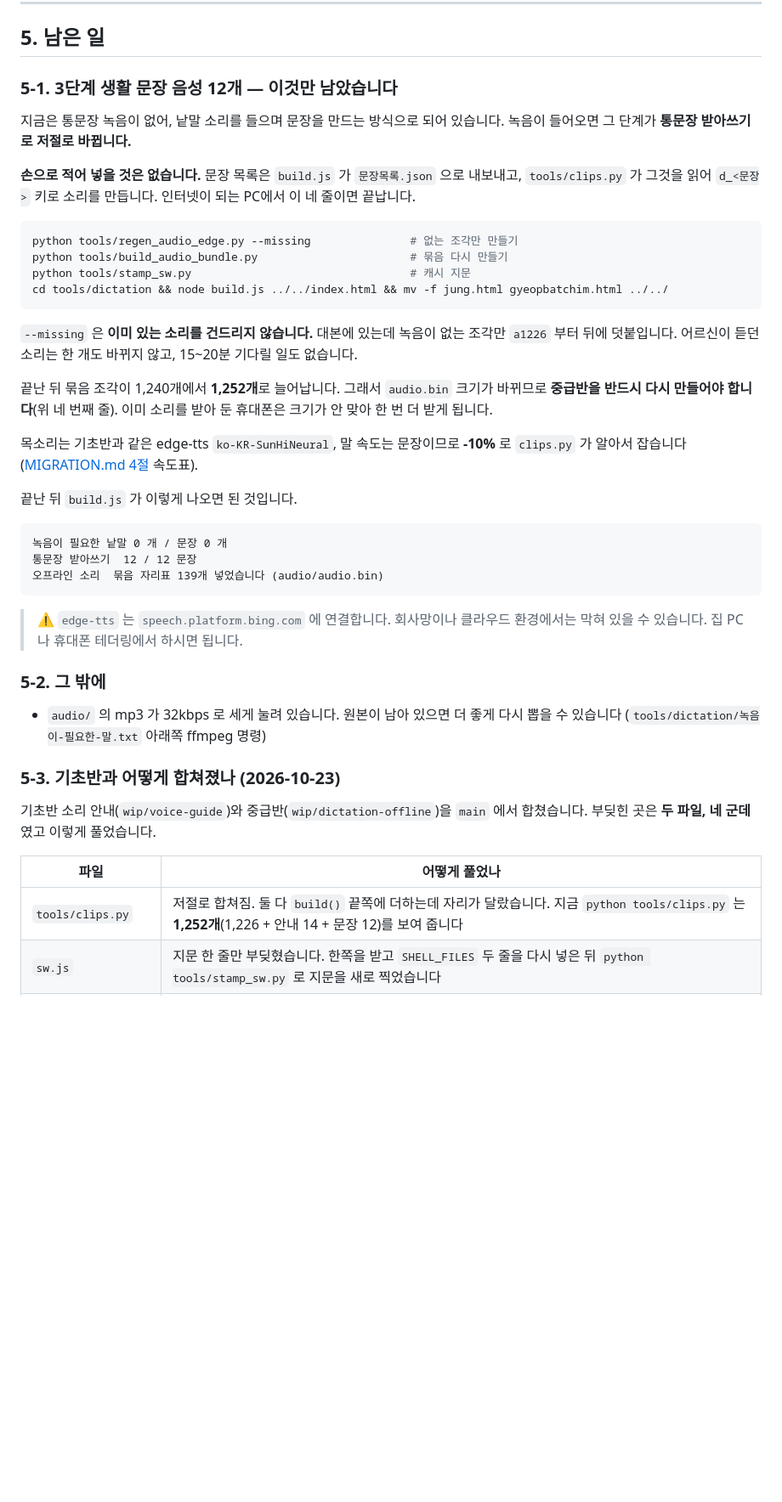
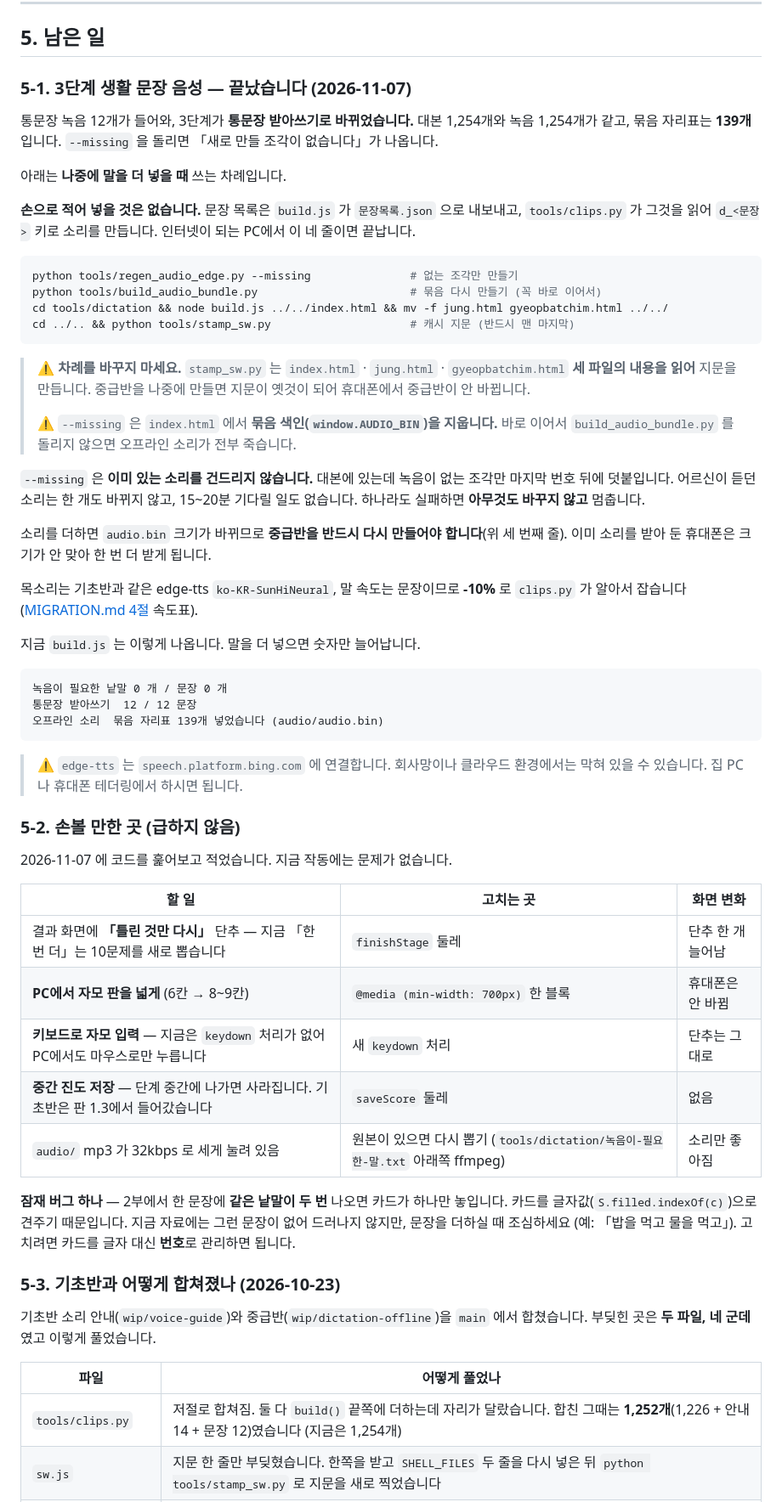
Before and after one commit to hisdream64-commits/hangul, a Markdown page: docs/DICTATION.md, the part around one of its changes. Shown at 85% size. GitHub-like rendering; blank space fills up the shorter version.

````diff
--- a/docs/DICTATION.md
+++ b/docs/DICTATION.md
@@ -214,10 +215,13 @@ python tools/stamp_sw.py
 
 ## 5. 남은 일
 
-### 5-1. 3단계 생활 문장 음성 12개 — 이것만 남았습니다
+### 5-1. 3단계 생활 문장 음성 — 끝났습니다 (2026-11-07)
 
-지금은 통문장 녹음이 없어, 낱말 소리를 들으며 문장을 만드는 방식으로 되어 있습니다.
-녹음이 들어오면 그 단계가 **통문장 받아쓰기로 저절로 바뀝니다.**
+통문장 녹음 12개가 들어와, 3단계가 **통문장 받아쓰기로 바뀌었습니다.** 대본 1,254개와
+녹음 1,254개가 같고, 묶음 자리표는 **139개**입니다. `--missing` 을 돌리면 「새로 만들
+조각이 없습니다」가 나옵니다.
+
+아래는 **나중에 말을 더 넣을 때** 쓰는 차례입니다.
 
 **손으로 적어 넣을 것은 없습니다.** 문장 목록은 `build.js` 가 `문장목록.json` 으로
 내보내고, `tools/clips.py` 가 그것을 읽어 `d_<문장>` 키로 소리를 만듭니다.
@@ -225,22 +229,29 @@ python tools/stamp_sw.py
 
 ```bash
 python tools/regen_audio_edge.py --missing               # 없는 조각만 만들기
-python tools/build_audio_bundle.py                       # 묶음 다시 만들기
-python tools/stamp_sw.py                                 # 캐시 지문
+python tools/build_audio_bundle.py                       # 묶음 다시 만들기 (꼭 바로 이어서)
 cd tools/dictation && node build.js ../../index.html && mv -f jung.html gyeopbatchim.html ../../
+cd ../.. && python tools/stamp_sw.py                     # 캐시 지문 (반드시 맨 마지막)
 ```
 
+> ⚠️ **차례를 바꾸지 마세요.** `stamp_sw.py` 는 `index.html` · `jung.html` ·
+> `gyeopbatchim.html` **세 파일의 내용을 읽어** 지문을 만듭니다. 중급반을 나중에
+> 만들면 지문이 옛것이 되어 휴대폰에서 중급반이 안 바뀝니다.
+>
+> ⚠️ `--missing` 은 `index.html` 에서 **묶음 색인(`window.AUDIO_BIN`)을 지웁니다.**
+> 바로 이어서 `build_audio_bundle.py` 를 돌리지 않으면 오프라인 소리가 전부 죽습니다.
+
 `--missing` 은 **이미 있는 소리를 건드리지 않습니다.** 대본에 있는데 녹음이 없는 조각만
-`a1226` 부터 뒤에 덧붙입니다. 어르신이 듣던 소리는 한 개도 바뀌지 않고, 15~20분 기다릴 일도 없습니다.
+마지막 번호 뒤에 덧붙입니다. 어르신이 듣던 소리는 한 개도 바뀌지 않고, 15~20분 기다릴
+일도 없습니다. 하나라도 실패하면 **아무것도 바꾸지 않고** 멈춥니다.
 
-끝난 뒤 묶음 조각이 1,240개에서 **1,252개**로 늘어납니다. 그래서 `audio.bin` 크기가
-바뀌므로 **중급반을 반드시 다시 만들어야 합니다**(위 네 번째 줄). 이미 소리를 받아 둔
-휴대폰은 크기가 안 맞아 한 번 더 받게 됩니다.
+소리를 더하면 `audio.bin` 크기가 바뀌므로 **중급반을 반드시 다시 만들어야 합니다**(위
+세 번째 줄). 이미 소리를 받아 둔 휴대폰은 크기가 안 맞아 한 번 더 받게 됩니다.
 
 목소리는 기초반과 같은 edge-tts `ko-KR-SunHiNeural`, 말 속도는 문장이므로 **-10%** 로
 `clips.py` 가 알아서 잡습니다 ([MIGRATION.md 4절](MIGRATION.md#4-소리-파일-다시-만들기) 속도표).
 
-끝난 뒤 `build.js` 가 이렇게 나오면 된 것입니다.
+지금 `build.js` 는 이렇게 나옵니다. 말을 더 넣으면 숫자만 늘어납니다.
 
 ```
 녹음이 필요한 낱말 0 개 / 문장 0 개
@@ -251,10 +262,22 @@ cd tools/dictation && node build.js ../../index.html && mv -f jung.html gyeopbat
 > ⚠️ `edge-tts` 는 `speech.platform.bing.com` 에 연결합니다. 회사망이나 클라우드 환경에서는
 > 막혀 있을 수 있습니다. 집 PC나 휴대폰 테더링에서 하시면 됩니다.
 
-### 5-2. 그 밖에
+### 5-2. 손볼 만한 곳 (급하지 않음)
 
-- `audio/` 의 mp3 가 32kbps 로 세게 눌려 있습니다. 원본이 남아 있으면 더 좋게 다시 뽑을 수
-  있습니다 (`tools/dictation/녹음이-필요한-말.txt` 아래쪽 ffmpeg 명령)
+2026-11-07 에 코드를 훑어보고 적었습니다. 지금 작동에는 문제가 없습니다.
+
+| 할 일 | 고치는 곳 | 화면 변화 |
+|---|---|---|
+| 결과 화면에 **「틀린 것만 다시」** 단추 — 지금 「한 번 더」는 10문제를 새로 뽑습니다 | `finishStage` 둘레 | 단추 한 개 늘어남 |
+| **PC에서 자모 판을 넓게** (6칸 → 8~9칸) | `@media (min-width: 700px)` 한 블록 | 휴대폰은 안 바뀜 |
+| **키보드로 자모 입력** — 지금은 `keydown` 처리가 없어 PC에서도 마우스로만 누릅니다 | 새 `keydown` 처리 | 단추는 그대로 |
+| **중간 진도 저장** — 단계 중간에 나가면 사라집니다. 기초반은 판 1.3에서 들어갔습니다 | `saveScore` 둘레 | 없음 |
+| `audio/` mp3 가 32kbps 로 세게 눌려 있음 | 원본이 있으면 다시 뽑기 (`tools/dictation/녹음이-필요한-말.txt` 아래쪽 ffmpeg) | 소리만 좋아짐 |
+
+**잠재 버그 하나** — 2부에서 한 문장에 **같은 낱말이 두 번** 나오면 카드가 하나만
+놓입니다. 카드를 글자값(`S.filled.indexOf(c)`)으로 견주기 때문입니다. 지금 자료에는
+그런 문장이 없어 드러나지 않지만, 문장을 더하실 때 조심하세요 (예: 「밥을 먹고 물을
+먹고」). 고치려면 카드를 글자 대신 **번호**로 관리하면 됩니다.
 
 ### 5-3. 기초반과 어떻게 합쳐졌나 (2026-10-23)
 
@@ -263,7 +286,7 @@ cd tools/dictation && node build.js ../../index.html && mv -f jung.html gyeopbat
 
 | 파일 | 어떻게 풀었나 |
 |---|---|
-| `tools/clips.py` | 저절로 합쳐짐. 둘 다 `build()` 끝쪽에 더하는데 자리가 달랐습니다. 지금 `python tools/clips.py` 는 **1,252개**(1,226 + 안내 14 + 문장 12)를 보여 줍니다 |
+| `tools/clips.py` | 저절로 합쳐짐. 둘 다 `build()` 끝쪽에 더하는데 자리가 달랐습니다. 합친 그때는 **1,252개**(1,226 + 안내 14 + 문장 12)였습니다 (지금은 1,254개) |
 | `sw.js` | 지문 한 줄만 부딪혔습니다. 한쪽을 받고 `SHELL_FILES` 두 줄을 다시 넣은 뒤 `python tools/stamp_sw.py` 로 지문을 새로 찍었습니다 |
 | `index.html` 메뉴 | 기초반 쪽(`<div class="menu-item">` + 🔊)을 살리고, 중급반 두 줄을 그 아래에 같은 `.menu-item` 으로 붙였습니다 |
 | `index.html` 메뉴 선택자 | 기초반 쪽(`go()` 에 `history.pushState`)을 살리고 `querySelectorAll('.menu-btn')` 만 **`'.menu-btn[data-go]'`** 로 좁혔습니다. 안 좁히면 중급반 줄을 눌렀을 때 `go(undefined)` 가 불려 화면이 하나도 안 보입니다 |
````
Also changed, not shown: other parts of docs/DICTATION.md (+4 -9 lines), CLAUDE.md (+17 -10 lines).
